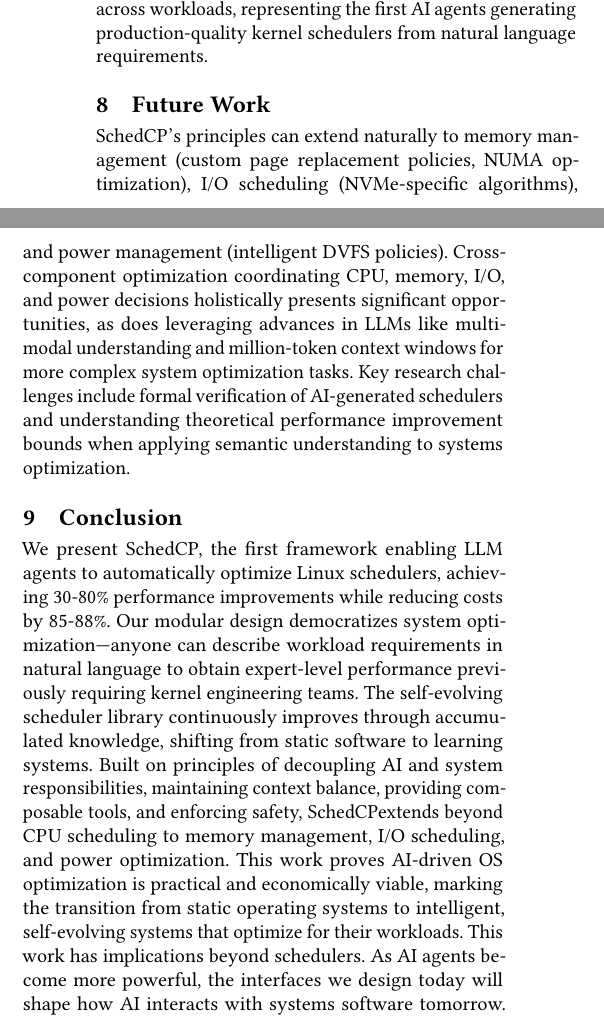
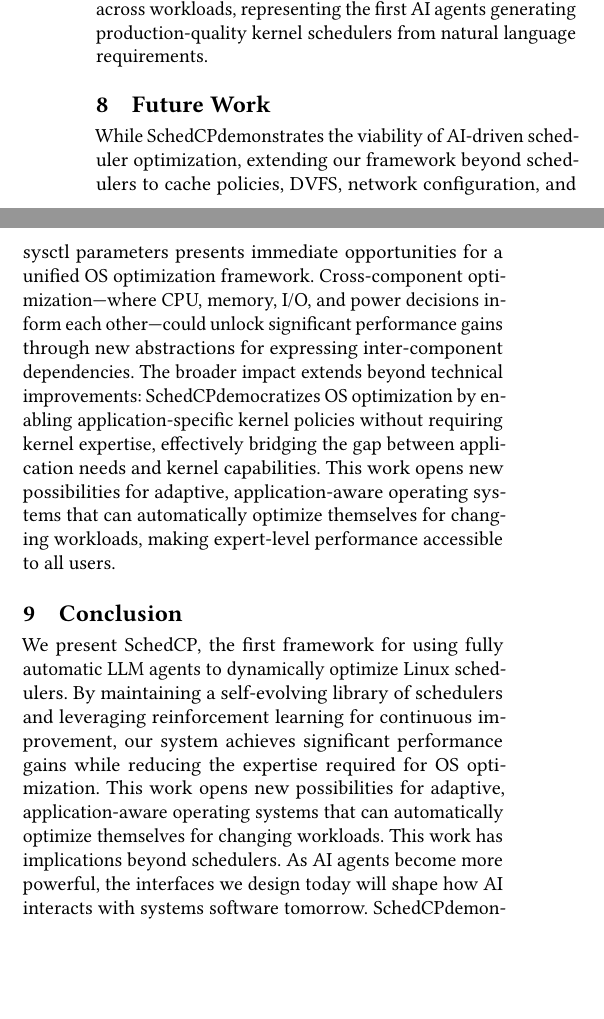
Before and after one commit to yunwei37/SchedCP-paper, a LaTeX paper (sample-sigconf.tex, which reads sections/conclusion.tex, sections/future.tex): two parts of the columns of page 7 of 8, joined at a grey line, cut so that both start at the same text, the shorter picture padded with empty space. Compiled offline with pdfLaTeX.

Commit message:
Revise conclusion and future work sections for clarity and scope
- Update the conclusion to emphasize the role of LLM agents in dynamic optimization of Linux schedulers, highlighting performance gains and reduced expertise requirements.
- Enhance the future work section to outline opportunities for extending the framework to other OS components, emphasizing cross-component optimization and the democratization of OS optimization.

This commit improves the clarity and breadth of the documentation, aligning it with the evolving landscape of AI-driven operating system optimization.

```diff
--- a/sections/conclusion.tex
+++ b/sections/conclusion.tex
@@ -1,4 +1,4 @@
 \section{Conclusion}
 \label{sec:conclusion}
 
-We present \sys, the first framework enabling LLM agents to automatically optimize Linux schedulers, achieving 30-80\% performance improvements while reducing costs by 85-88\%. Our modular design democratizes system optimization—anyone can describe workload requirements in natural language to obtain expert-level performance previously requiring kernel engineering teams. The self-evolving scheduler library continuously improves through accumulated knowledge, shifting from static software to learning systems. Built on principles of decoupling AI and system responsibilities, maintaining context balance, providing composable tools, and enforcing safety, \sys extends beyond CPU scheduling to memory management, I/O scheduling, and power optimization. This work proves AI-driven OS optimization is practical and economically viable, marking the transition from static operating systems to intelligent, self-evolving systems that optimize for their workloads. This work has implications beyond schedulers. As AI agents become more powerful, the interfaces we design today will shape how AI interacts with systems software tomorrow. \sys demonstrates that with proper design, AI can democratize system optimization—making expert-level performance accessible to users from cloud operators to gamers, while paving the way for truly self-optimizing operating systems.
+We present \sys, the first framework for using fully automatic LLM agents to dynamically optimize Linux schedulers. By maintaining a self-evolving library of schedulers and leveraging reinforcement learning for continuous improvement, our system achieves significant performance gains while reducing the expertise required for OS optimization. This work opens new possibilities for adaptive, application-aware operating systems that can automatically optimize themselves for changing workloads. This work has implications beyond schedulers. As AI agents become more powerful, the interfaces we design today will shape how AI interacts with systems software tomorrow. \sys demonstrates that with proper design, AI can democratize system optimization—making expert-level performance accessible to users from cloud operators to gamers, while paving the way for truly self-optimizing operating systems.
--- a/sections/future.tex
+++ b/sections/future.tex
@@ -1,4 +1,4 @@
 \section{Future Work}
 \label{sec:future}
 
-\sys's principles can extend naturally to memory management (custom page replacement policies, NUMA optimization), I/O scheduling (NVMe-specific algorithms), and power management (intelligent DVFS policies). Cross-component optimization coordinating CPU, memory, I/O, and power decisions holistically presents significant opportunities, as does leveraging advances in LLMs like multi-modal understanding and million-token context windows for more complex system optimization tasks. Key research challenges include formal verification of AI-generated schedulers and understanding theoretical performance improvement bounds when applying semantic understanding to systems optimization.
+While \sys demonstrates the viability of AI-driven scheduler optimization, extending our framework beyond schedulers to cache policies, DVFS, network configuration, and sysctl parameters presents immediate opportunities for a unified OS optimization framework. Cross-component optimization—where CPU, memory, I/O, and power decisions inform each other—could unlock significant performance gains through new abstractions for expressing inter-component dependencies. The broader impact extends beyond technical improvements: \sys democratizes OS optimization by enabling application-specific kernel policies without requiring kernel expertise, effectively bridging the gap between application needs and kernel capabilities. This work opens new possibilities for adaptive, application-aware operating systems that can automatically optimize themselves for changing workloads, making expert-level performance accessible to all users.
```
